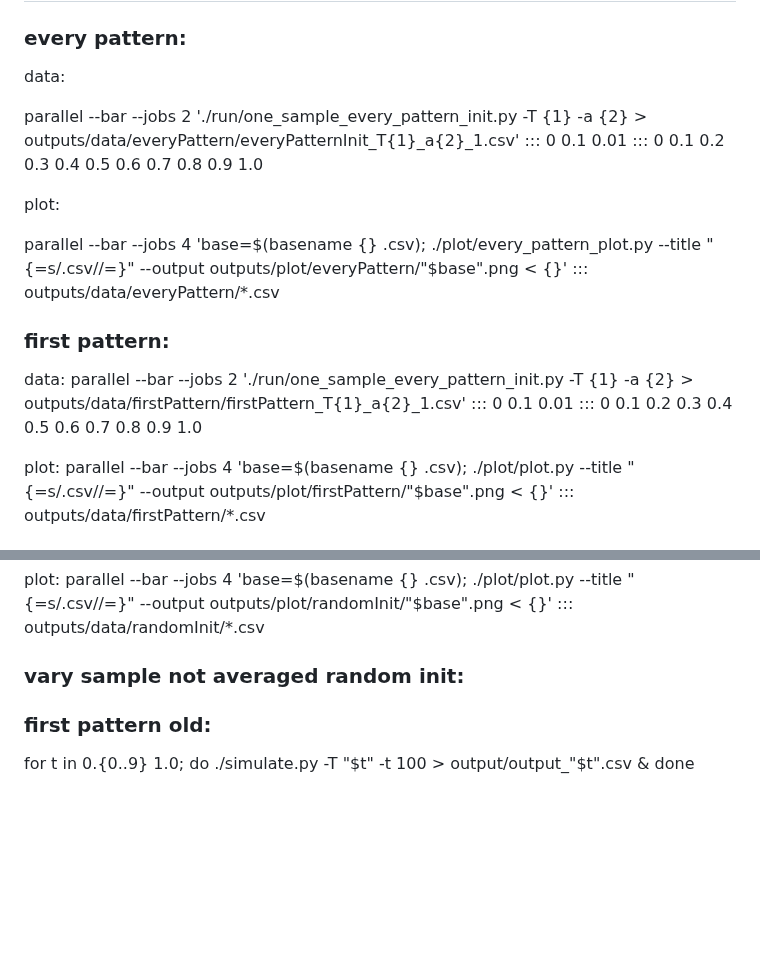
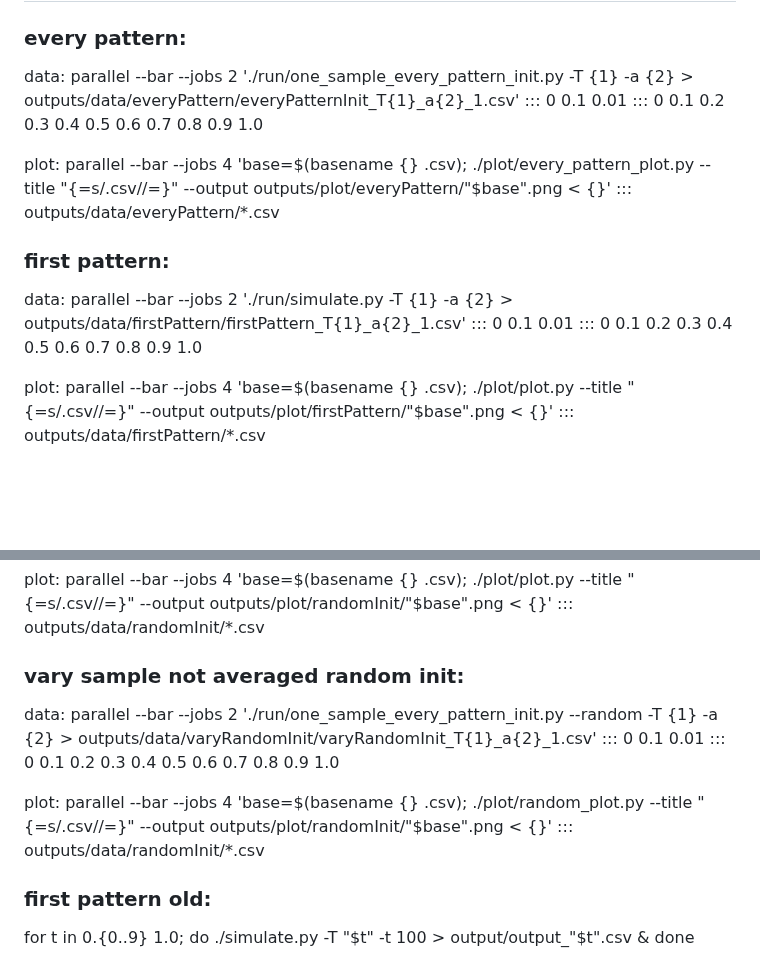
Before and after one commit to angiust/miniature-funicular, a Markdown page: README.md, 2 parts joined by grey strips. GitHub-like rendering; blank space fills up the shorter version.

Commit message:
added batch of simulations

```diff
--- a/README.md
+++ b/README.md
@@ -5,17 +5,15 @@
 ### every pattern:
 
 data:
-
 parallel --bar --jobs 2 './run/one_sample_every_pattern_init.py -T {1} -a {2} > outputs/data/everyPattern/everyPatternInit_T{1}_a{2}_1.csv' ::: 0 0.1 0.01 ::: 0 0.1 0.2 0.3 0.4 0.5 0.6 0.7 0.8 0.9 1.0
 
 plot:
-
 parallel --bar --jobs 4 'base=$(basename {} .csv); ./plot/every_pattern_plot.py --title "{=s/.csv//=}" --output outputs/plot/everyPattern/"$base".png < {}' ::: outputs/data/everyPattern/*.csv
 
 ### first pattern:
 
 data:
-parallel --bar --jobs 2 './run/one_sample_every_pattern_init.py -T {1} -a {2} > outputs/data/firstPattern/firstPattern_T{1}_a{2}_1.csv' ::: 0 0.1 0.01 ::: 0 0.1 0.2 0.3 0.4 0.5 0.6 0.7 0.8 0.9 1.0
+parallel --bar --jobs 2 './run/simulate.py -T {1} -a {2} > outputs/data/firstPattern/firstPattern_T{1}_a{2}_1.csv' ::: 0 0.1 0.01 ::: 0 0.1 0.2 0.3 0.4 0.5 0.6 0.7 0.8 0.9 1.0
 
 plot:
 parallel --bar --jobs 4 'base=$(basename {} .csv); ./plot/plot.py --title "{=s/.csv//=}" --output outputs/plot/firstPattern/"$base".png < {}' ::: outputs/data/firstPattern/*.csv
@@ -46,7 +44,11 @@ parallel --bar --jobs 4 'base=$(basename {} .csv); ./plot/plot.py --title "{=s/.
 
 ### vary sample not averaged random init:
 
+data:
+parallel --bar --jobs 2 './run/one_sample_every_pattern_init.py --random -T {1} -a {2} > outputs/data/varyRandomInit/varyRandomInit_T{1}_a{2}_1.csv' ::: 0 0.1 0.01 ::: 0 0.1 0.2 0.3 0.4 0.5 0.6 0.7 0.8 0.9 1.0
 
+plot:
+parallel --bar --jobs 4 'base=$(basename {} .csv); ./plot/random_plot.py --title "{=s/.csv//=}" --output outputs/plot/randomInit/"$base".png < {}' ::: outputs/data/randomInit/*.csv
 
 ### first pattern old:
 
```
